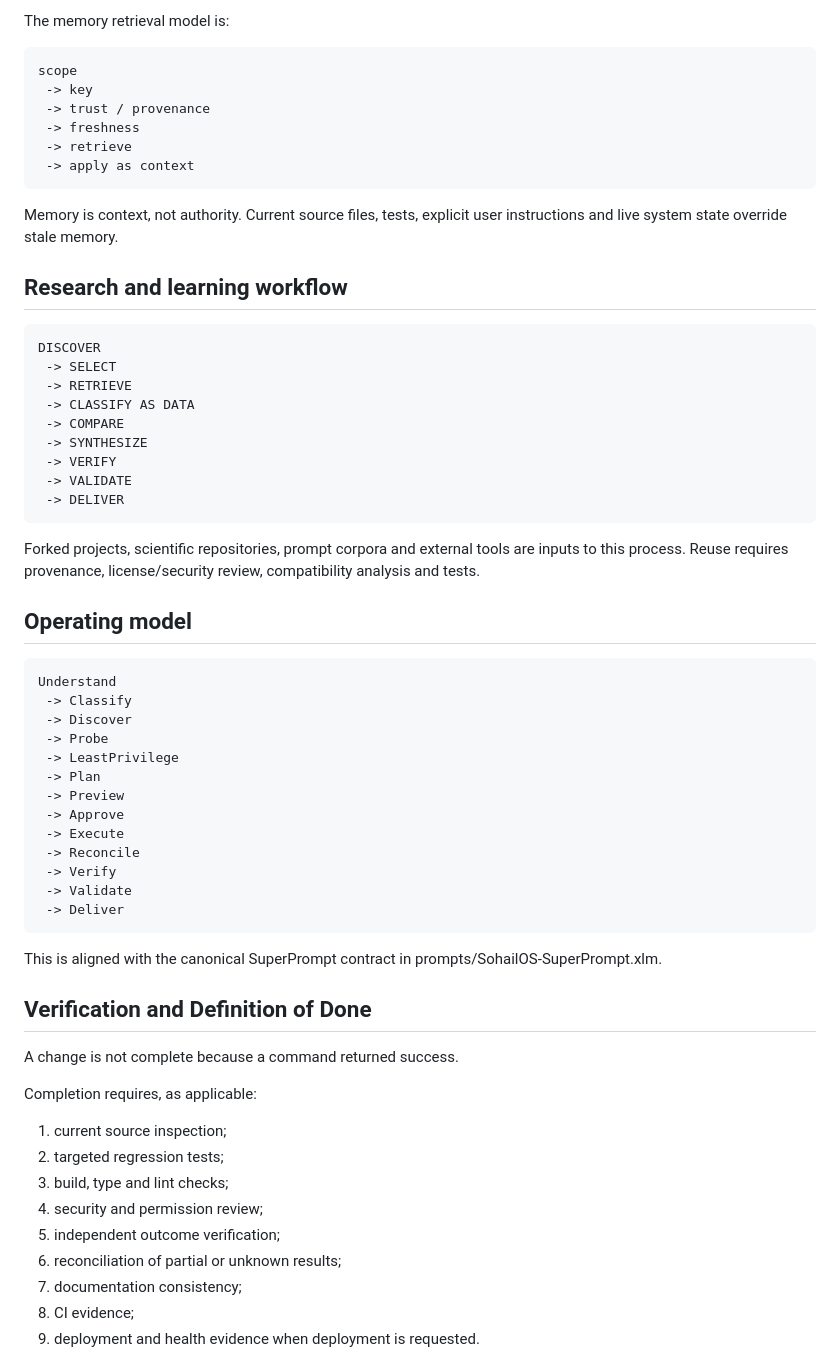
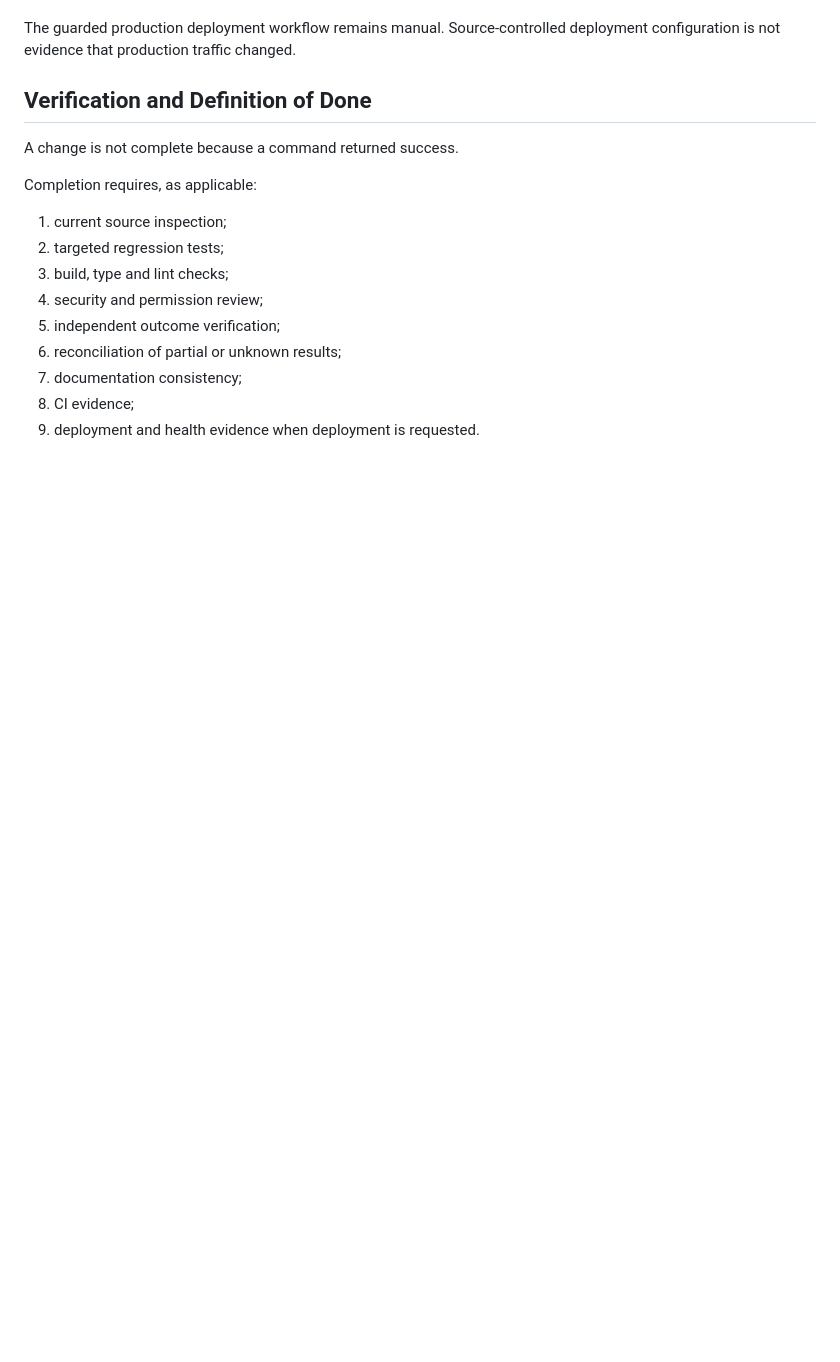
Before and after one commit to kaido6sanb6/SohailOS-Central, a Markdown page: README.md, the part around one of its changes. GitHub-like rendering; blank space fills up the shorter version.

```diff
--- a/README.md
+++ b/README.md
@@ -128,51 +103,4 @@ memory/chat_summaries.md is portable project context and intentionally excludes
-The memory retrieval model is:
-
-~~~text
-scope
- -> key
- -> trust / provenance
- -> freshness
- -> retrieve
- -> apply as context
-~~~
-
-Memory is context, not authority. Current source files, tests, explicit user instructions and live system state override stale memory.
-
-## Research and learning workflow
-
-~~~text
-DISCOVER
- -> SELECT
- -> RETRIEVE
- -> CLASSIFY AS DATA
- -> COMPARE
- -> SYNTHESIZE
- -> VERIFY
- -> VALIDATE
- -> DELIVER
-~~~
-
-Forked projects, scientific repositories, prompt corpora and external tools are inputs to this process. Reuse requires provenance, license/security review, compatibility analysis and tests.
-
-## Operating model
-
-~~~text
-Understand
- -> Classify
- -> Discover
- -> Probe
- -> LeastPrivilege
- -> Plan
- -> Preview
- -> Approve
- -> Execute
- -> Reconcile
- -> Verify
- -> Validate
- -> Deliver
-~~~
-
-This is aligned with the canonical SuperPrompt contract in prompts/SohailOS-SuperPrompt.xlm.
+The guarded production deployment workflow remains manual. Source-controlled deployment configuration is not evidence that production traffic changed.
 
 ## Verification and Definition of Done
 
```
Also changed, not shown: other parts of README.md (+43 -69 lines).
